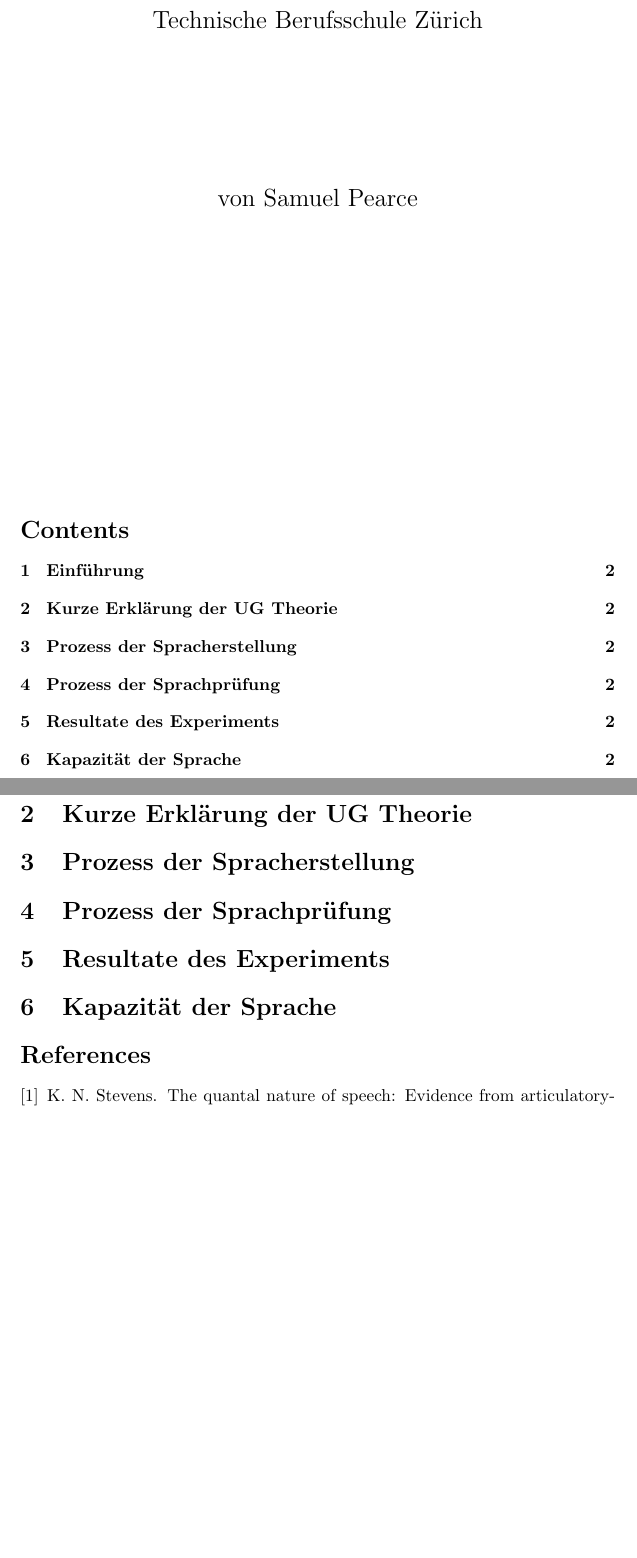
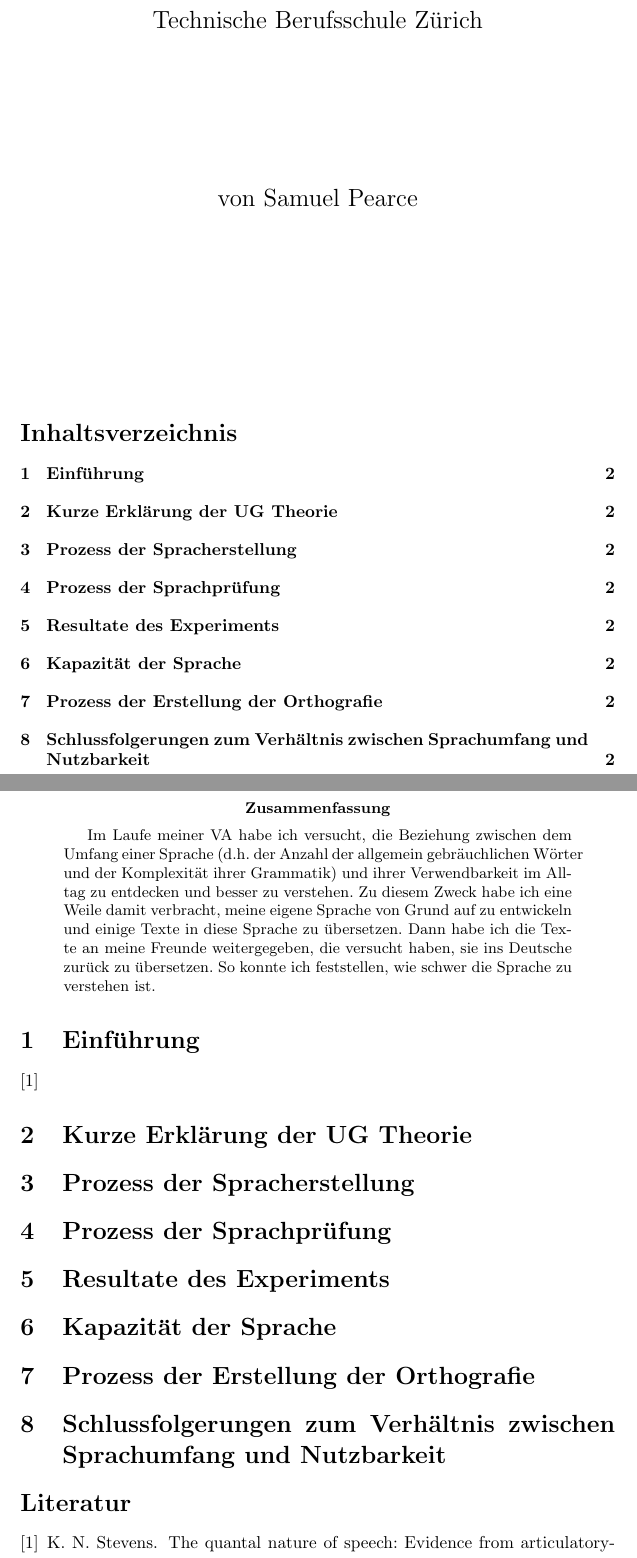
Before and after one commit to Sam36502/VA, a LaTeX paper (EndDokument/EndDokument.tex): two parts of pages 1 and 2 of 2, joined at a grey line, cut so that both start at the same text, the shorter picture padded with empty space. Compiled offline with pdfLaTeX.

Commit message:
Started the abstract

```diff
--- a/EndDokument/EndDokument.tex
+++ b/EndDokument/EndDokument.tex
@@ -1,4 +1,5 @@
 \documentclass{article}
+\usepackage[ngerman]{babel}
 %\usepackage{fontspec}
 \usepackage{tipa}
 \usepackage{natbib}
@@ -42,6 +43,19 @@
 % - Conclusion about language capacity
 %
 
+\begin{abstract}
+    Im Laufe meiner VA habe ich versucht, die Beziehung zwischen dem Umfang einer Sprache
+    (d.h. der Anzahl der allgemein gebräuchlichen Wörter und der Komplexität ihrer Grammatik)
+    und ihrer Verwendbarkeit im Alltag zu entdecken und besser zu verstehen.
+    Zu diesem Zweck habe ich eine Weile damit verbracht, meine eigene Sprache von Grund auf zu
+    entwickeln und einige Texte in diese Sprache zu übersetzen. Dann habe ich die Texte an meine
+    Freunde weitergegeben, die versucht haben, sie ins Deutsche zurück zu übersetzen.
+    So konnte ich feststellen, wie schwer die Sprache zu verstehen ist.
+    % TODO: Add conclusions after project.
+\end{abstract}
+
+
+
 \section{Einführung}
 \cite{Stevens72}
 
@@ -54,14 +68,25 @@
 \section{Prozess der Spracherstellung}
 
 
+
 \section{Prozess der Sprachprüfung}
+
 
 
 \section{Resultate des Experiments}
 
 
 
-\section{Kapazität der Sprache }
+\section{Kapazität der Sprache}
+
+
+
+\section{Prozess der Erstellung der Orthografie}
+
+
+
+\section{Schlussfolgerungen zum Verhältnis zwischen Sprachumfang und Nutzbarkeit}
+
 
 
 \bibliography{Bibliography}
```
Also changed, not shown: EndDokument/EndDokument.pdf, 8 other files.
